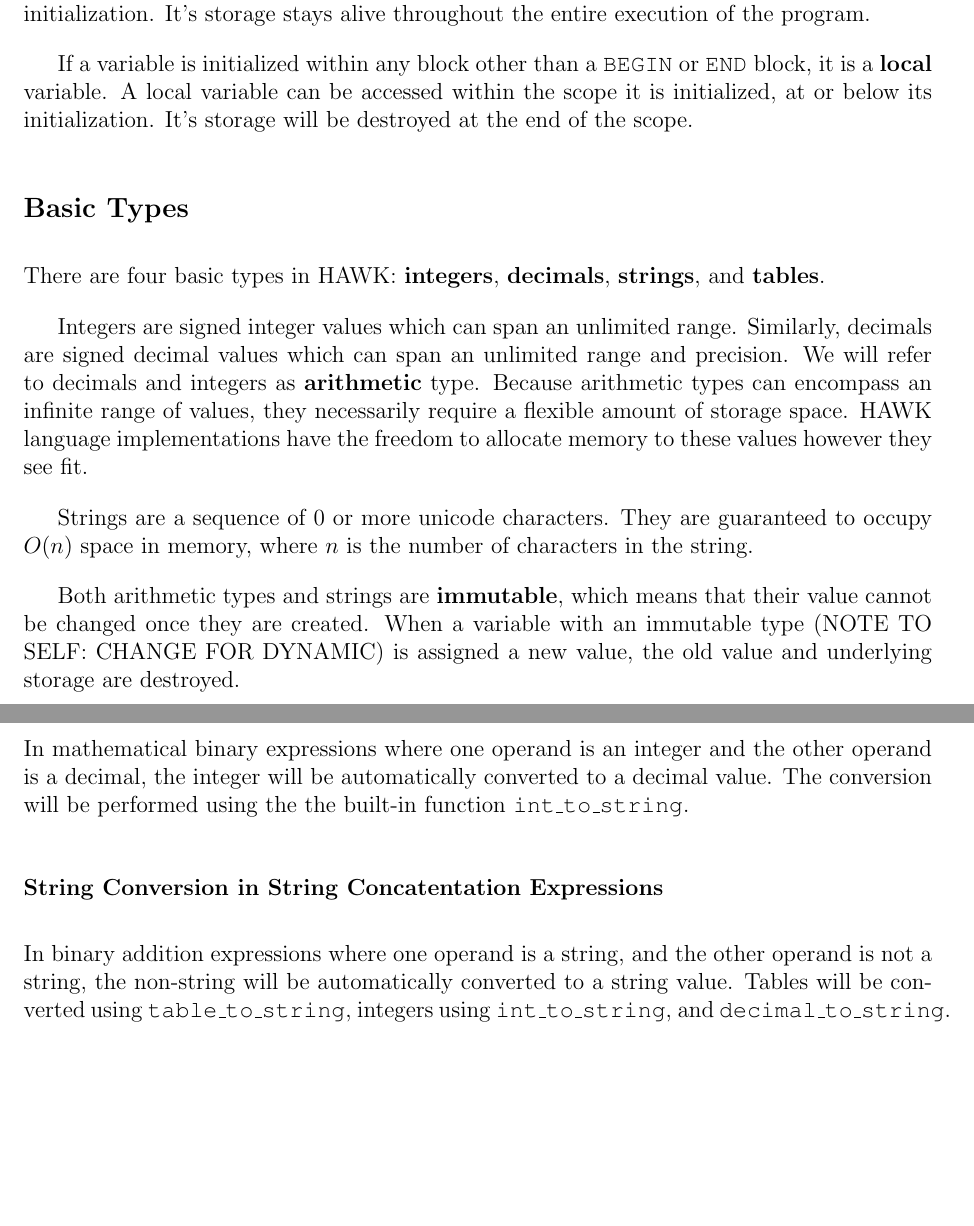
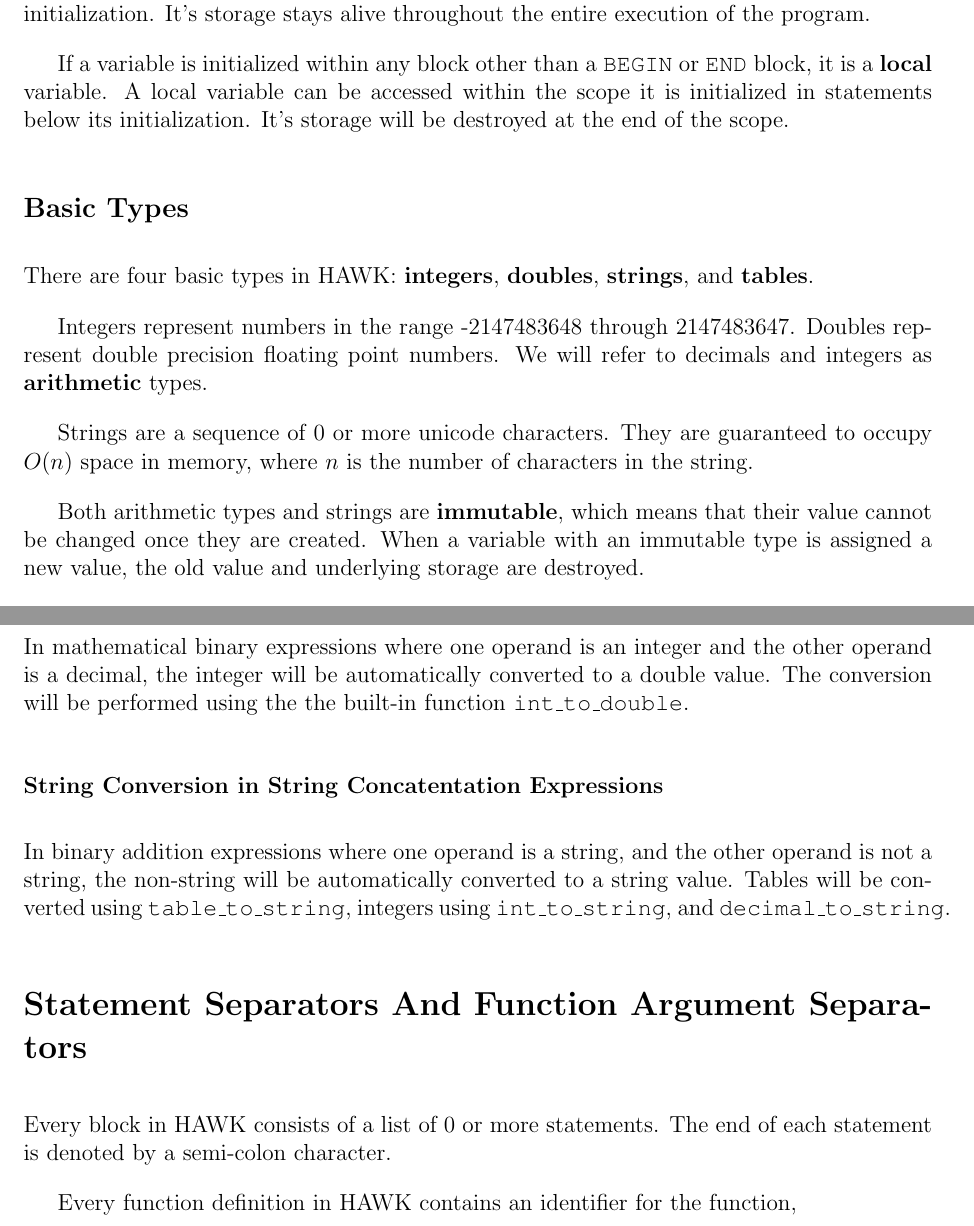
Before and after one commit to G-ram/HAWK, a LaTeX document (text/LRMSyntaxNotation.tex): two parts of pages 2 and 3 of 3, joined at a grey line, cut so that both start at the same text, the shorter picture padded with empty space. Compiled offline with pdfLaTeX.

Commit message:
Latest parts of my section

```diff
--- a/text/LRMSyntaxNotation.tex
+++ b/text/LRMSyntaxNotation.tex
@@ -69,17 +64,17 @@ HAWK is statically typed, which means that every variable has a type. The type o
 
 The visibility of an identifier and liftetime of a variable's storage depends on where a variable is initialized. If a variable is initialized within a \texttt{BEGIN} or \texttt{END} block, it is a \textbf{global} variable. A global variable can be accessed by any part of the program below the global variable's initialization. It's storage stays alive throughout the entire execution of the program.
 
-If a variable is initialized within any block other than a \texttt{BEGIN} or \texttt{END} block, it is a \textbf{local} variable. A local variable can be accessed within the scope it is initialized, at or below its initialization. It's storage will be destroyed at the end of the scope.
+If a variable is initialized within any block other than a \texttt{BEGIN} or \texttt{END} block, it is a \textbf{local} variable. A local variable can be accessed within the scope it is initialized in statements below its initialization. It's storage will be destroyed at the end of the scope.
 
 \subsection*{Basic Types}
 
-There are four basic types in HAWK: \textbf{integers}, \textbf{decimals}, \textbf{strings}, and \textbf{tables}.
+There are four basic types in HAWK: \textbf{integers}, \textbf{doubles}, \textbf{strings}, and \textbf{tables}.
 
-Integers are signed integer values which can span an unlimited range. Similarly, decimals are signed decimal values which can span an unlimited range and precision. We will refer to decimals and integers as \textbf{arithmetic} type. Because arithmetic types can encompass an infinite range of values, they necessarily require a flexible amount of storage space. HAWK language implementations have the freedom to allocate memory to these values however they see fit.
+Integers represent numbers in the range -2147483648 through 2147483647. Doubles represent double precision floating point numbers. We will refer to decimals and integers as \textbf{arithmetic} types.
 
 Strings are a sequence of 0 or more unicode characters. They are guaranteed to occupy $O(n)$ space in memory, where $n$ is the number of characters in the string.
 
-Both arithmetic types and strings are $\textbf{immutable}$, which means that their value cannot be changed once they are created. When a variable with an immutable type (NOTE TO SELF: CHANGE FOR DYNAMIC) is assigned a new value, the old value and underlying storage are destroyed.
+Both arithmetic types and strings are $\textbf{immutable}$, which means that their value cannot be changed once they are created. When a variable with an immutable type is assigned a new value, the old value and underlying storage are destroyed.
 
 Tables, unlike the immutable types, are \textbf{objects}. This means that variables do not contain tables, but rather contain \textbf{references} to tables. Assigning a table to a variable results in that variable storing a reference to that table. Similarly, when tables are passed as parameters to functions or returned from functions, the respective parameters and return values are references. In each of these operations, there is no copying of internal table data, only copying of references.
 
@@ -89,12 +84,17 @@ HAWK uses reference counting to keep track of how many variables store reference
 
 \subsubsection*{Promotion of Integers in Mixed Arithmetic Expressions}
 
-In mathematical binary expressions where one operand is an integer and the other operand is a decimal, the integer will be automatically converted to a decimal value. The conversion will be performed using the the built-in function \texttt{int\_to\_string}.
+In mathematical binary expressions where one operand is an integer and the other operand is a decimal, the integer will be automatically converted to a double value. The conversion will be performed using the the built-in function \texttt{int\_to\_double}.
 
 \subsubsection*{String Conversion in String Concatentation Expressions}
 
 In binary addition expressions where one operand is a string, and the other operand is not a string, the non-string will be automatically converted to a string value. Tables will be converted using \texttt{table\_to\_string}, integers using \texttt{int\_to\_string}, and \texttt{decimal\_to\_string}.
 
+\section*{Statement Separators And Function Argument Separators}
+
+Every block in HAWK consists of a list of 0 or more statements. The end of each statement is denoted by a semi-colon character.
+
+Every function definition in HAWK contains an identifier for the function,
 
 
 \end{document}
```
Also changed, not shown: text/LRMSyntaxNotation.pdf, text/LRMSyntaxNotation.tex (7 more changed lines).
